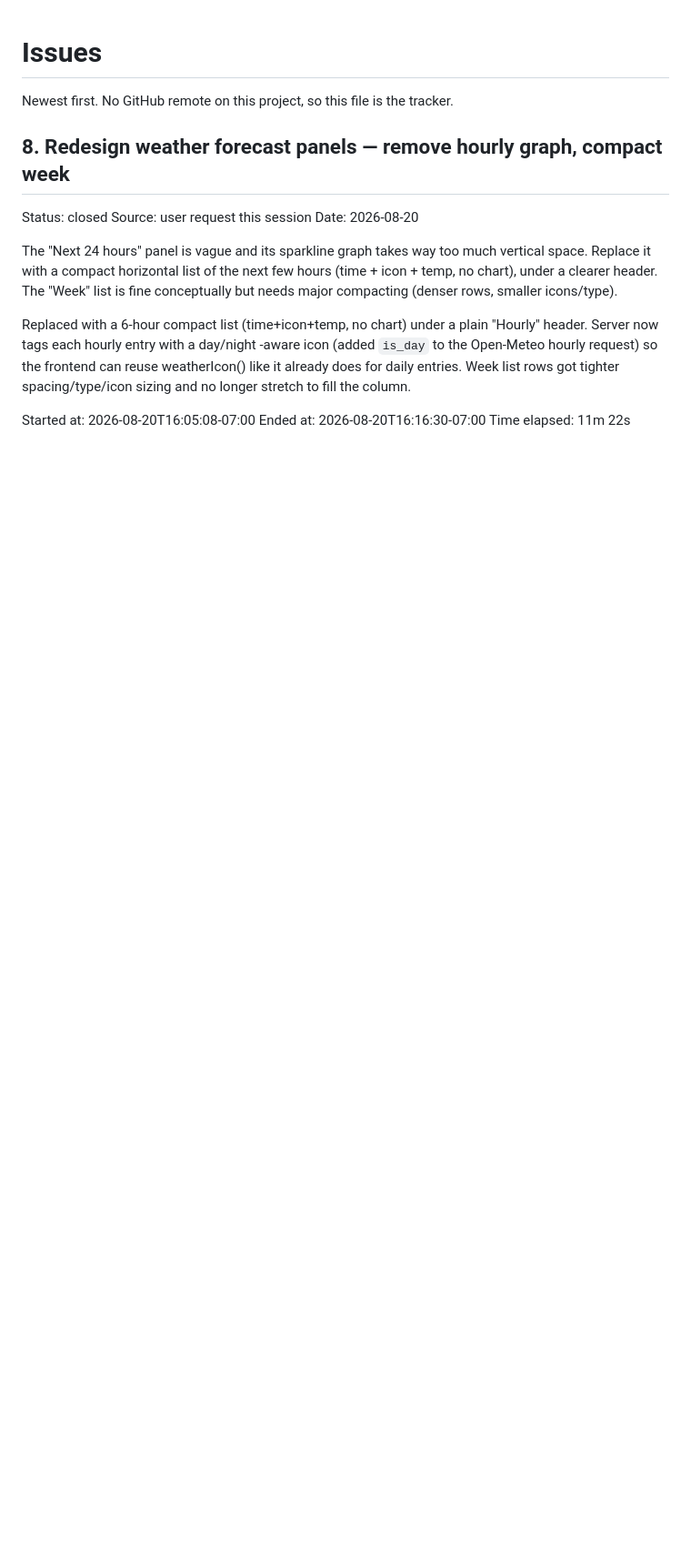
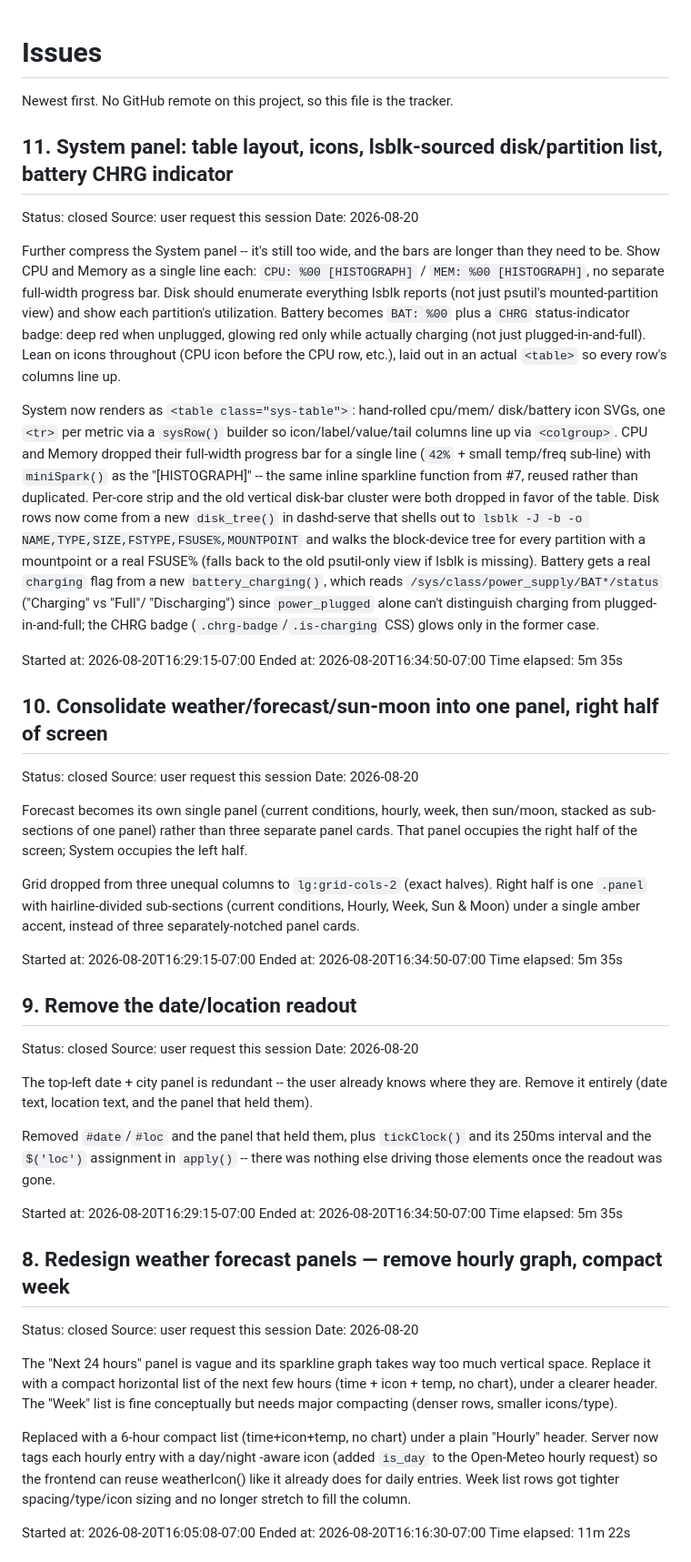
Before and after one commit to CorbinMeier/desktop, a Markdown page: ISSUES.md, the part around the change. Shown at 91% size. GitHub-like rendering; blank space fills up the shorter version.

Commit message:
docs(issues): close #9, #10, #11 — panel consolidation merged
Co-Authored-By: Claude Sonnet 5 <noreply@anthropic.com>

```diff
--- a/ISSUES.md
+++ b/ISSUES.md
@@ -1,6 +1,81 @@
 # Issues
 
 Newest first. No GitHub remote on this project, so this file is the tracker.
+
+## 11. System panel: table layout, icons, lsblk-sourced disk/partition list, battery CHRG indicator
+
+Status: closed
+Source: user request this session
+Date: 2026-08-20
+
+Further compress the System panel -- it's still too wide, and the bars are
+longer than they need to be. Show CPU and Memory as a single line each:
+`CPU: %00 [HISTOGRAPH]` / `MEM: %00 [HISTOGRAPH]`, no separate full-width
+progress bar. Disk should enumerate everything lsblk reports (not just
+psutil's mounted-partition view) and show each partition's utilization.
+Battery becomes `BAT: %00` plus a `CHRG` status-indicator badge: deep red
+when unplugged, glowing red only while actually charging (not just
+plugged-in-and-full). Lean on icons throughout (CPU icon before the CPU
+row, etc.), laid out in an actual `<table>` so every row's columns line up.
+
+System now renders as `<table class="sys-table">`: hand-rolled cpu/mem/
+disk/battery icon SVGs, one `<tr>` per metric via a `sysRow()` builder so
+icon/label/value/tail columns line up via `<colgroup>`. CPU and Memory
+dropped their full-width progress bar for a single line (`42%` + small
+temp/freq sub-line) with `miniSpark()` as the "[HISTOGRAPH]" -- the same
+inline sparkline function from #7, reused rather than duplicated. Per-core
+strip and the old vertical disk-bar cluster were both dropped in favor of
+the table. Disk rows now come from a new `disk_tree()` in dashd-serve that
+shells out to `lsblk -J -b -o NAME,TYPE,SIZE,FSTYPE,FSUSE%,MOUNTPOINT` and
+walks the block-device tree for every partition with a mountpoint or a
+real FSUSE% (falls back to the old psutil-only view if lsblk is missing).
+Battery gets a real `charging` flag from a new `battery_charging()`, which
+reads `/sys/class/power_supply/BAT*/status` ("Charging" vs "Full"/
+"Discharging") since `power_plugged` alone can't distinguish charging from
+plugged-in-and-full; the CHRG badge (`.chrg-badge`/`.is-charging` CSS)
+glows only in the former case.
+
+Started at: 2026-08-20T16:29:15-07:00
+Ended at: 2026-08-20T16:34:50-07:00
+Time elapsed: 5m 35s
+
+## 10. Consolidate weather/forecast/sun-moon into one panel, right half of screen
+
+Status: closed
+Source: user request this session
+Date: 2026-08-20
+
+Forecast becomes its own single panel (current conditions, hourly, week,
+then sun/moon, stacked as sub-sections of one panel) rather than three
+separate panel cards. That panel occupies the right half of the screen;
+System occupies the left half.
+
+Grid dropped from three unequal columns to `lg:grid-cols-2` (exact halves).
+Right half is one `.panel` with hairline-divided sub-sections (current
+conditions, Hourly, Week, Sun & Moon) under a single amber accent, instead
+of three separately-notched panel cards.
+
+Started at: 2026-08-20T16:29:15-07:00
+Ended at: 2026-08-20T16:34:50-07:00
+Time elapsed: 5m 35s
+
+## 9. Remove the date/location readout
+
+Status: closed
+Source: user request this session
+Date: 2026-08-20
+
+The top-left date + city panel is redundant -- the user already knows
+where they are. Remove it entirely (date text, location text, and the
+panel that held them).
+
+Removed `#date`/`#loc` and the panel that held them, plus `tickClock()`
+and its 250ms interval and the `$('loc')` assignment in `apply()` -- there
+was nothing else driving those elements once the readout was gone.
+
+Started at: 2026-08-20T16:29:15-07:00
+Ended at: 2026-08-20T16:34:50-07:00
+Time elapsed: 5m 35s
 
 ## 8. Redesign weather forecast panels — remove hourly graph, compact week
 
```
